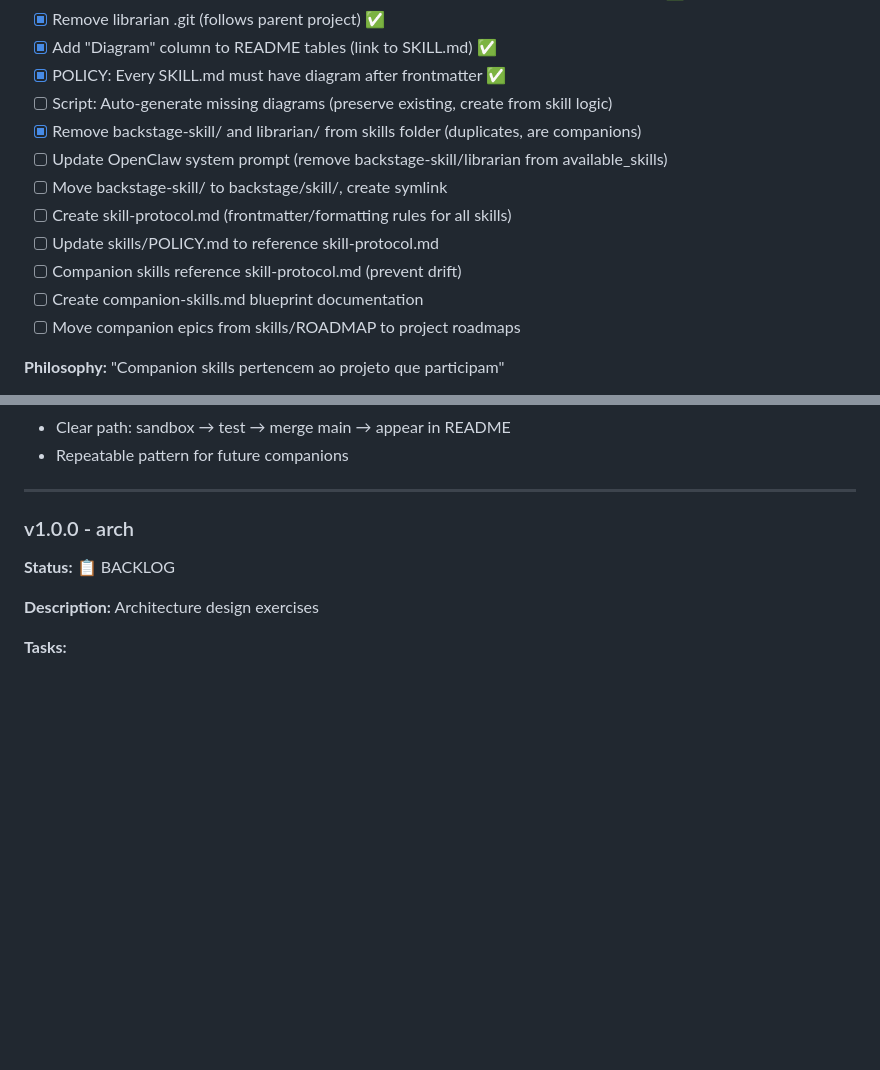
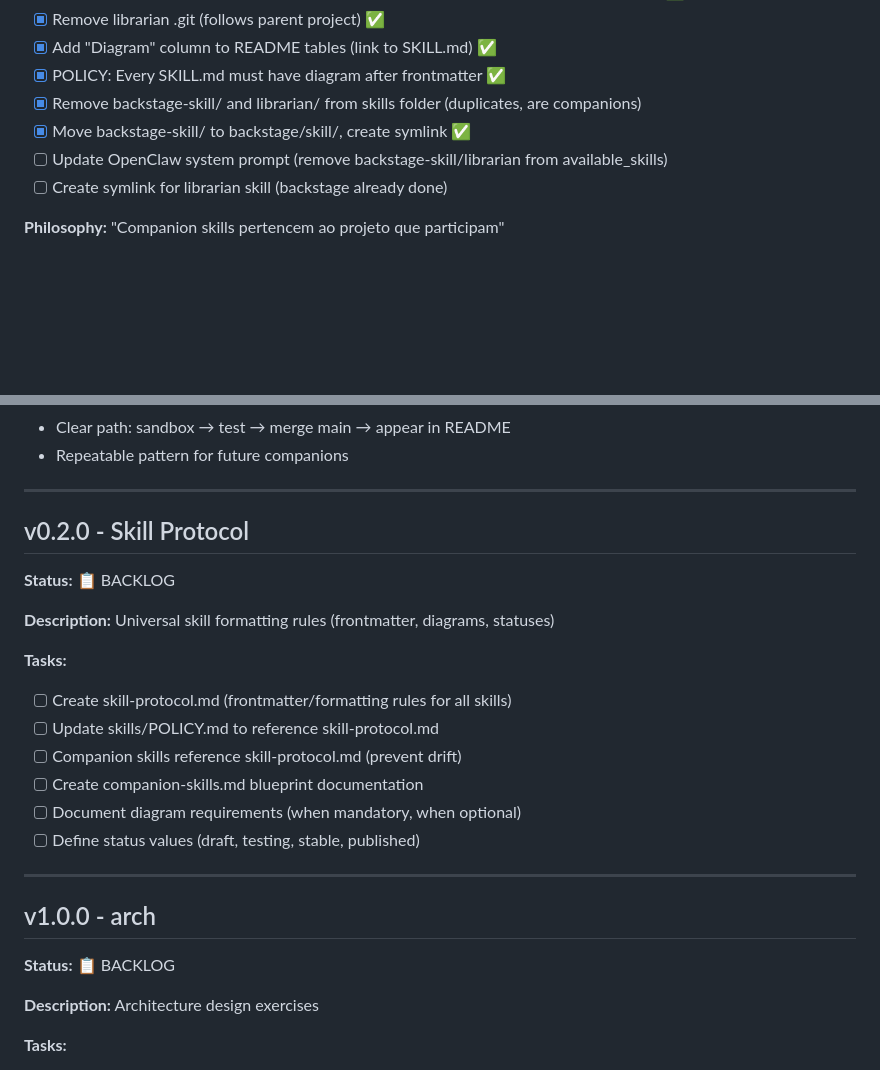
Before and after one commit to nonlinear/skills, a Markdown page: backstage/ROADMAP.md, 2 parts joined by grey strips. GitHub-like rendering; blank space fills up the shorter version.

Commit message:
ROADMAP grooming: Fix version hierarchy (## not ###), add v0.2.0 Skill Protocol

```diff
--- a/backstage/ROADMAP.md
+++ b/backstage/ROADMAP.md
@@ -60,15 +60,10 @@ graph LR
 - [x] Remove librarian .git (follows parent project) ✅
 - [x] Add "Diagram" column to README tables (link to SKILL.md) ✅
 - [x] POLICY: Every SKILL.md must have diagram after frontmatter ✅
-- [ ] Script: Auto-generate missing diagrams (preserve existing, create from skill logic)
 - [x] Remove backstage-skill/ and librarian/ from skills folder (duplicates, are companions)
+- [x] Move backstage-skill/ to backstage/skill/, create symlink ✅
 - [ ] Update OpenClaw system prompt (remove backstage-skill/librarian from available_skills)
-- [ ] Move backstage-skill/ to backstage/skill/, create symlink
-- [ ] Create skill-protocol.md (frontmatter/formatting rules for all skills)
-- [ ] Update skills/POLICY.md to reference skill-protocol.md
-- [ ] Companion skills reference skill-protocol.md (prevent drift)
-- [ ] Create companion-skills.md blueprint documentation
-- [ ] Move companion epics from skills/ROADMAP to project roadmaps
+- [ ] Create symlink for librarian skill (backstage already done)
 
 **Philosophy:**
 "Companion skills pertencem ao projeto que participam"
@@ -86,7 +81,23 @@ graph LR
 
 ---
 
-### v1.0.0 - arch
+## v0.2.0 - Skill Protocol
+
+**Status:** 📋 BACKLOG
+
+**Description:** Universal skill formatting rules (frontmatter, diagrams, statuses)
+
+**Tasks:**
+- [ ] Create skill-protocol.md (frontmatter/formatting rules for all skills)
+- [ ] Update skills/POLICY.md to reference skill-protocol.md
+- [ ] Companion skills reference skill-protocol.md (prevent drift)
+- [ ] Create companion-skills.md blueprint documentation
+- [ ] Document diagram requirements (when mandatory, when optional)
+- [ ] Define status values (draft, testing, stable, published)
+
+---
+
+## v1.0.0 - arch
 
 **Status:** 📋 BACKLOG
 
```
Also changed, not shown: other parts of backstage/ROADMAP.md (+8 -8 lines).
